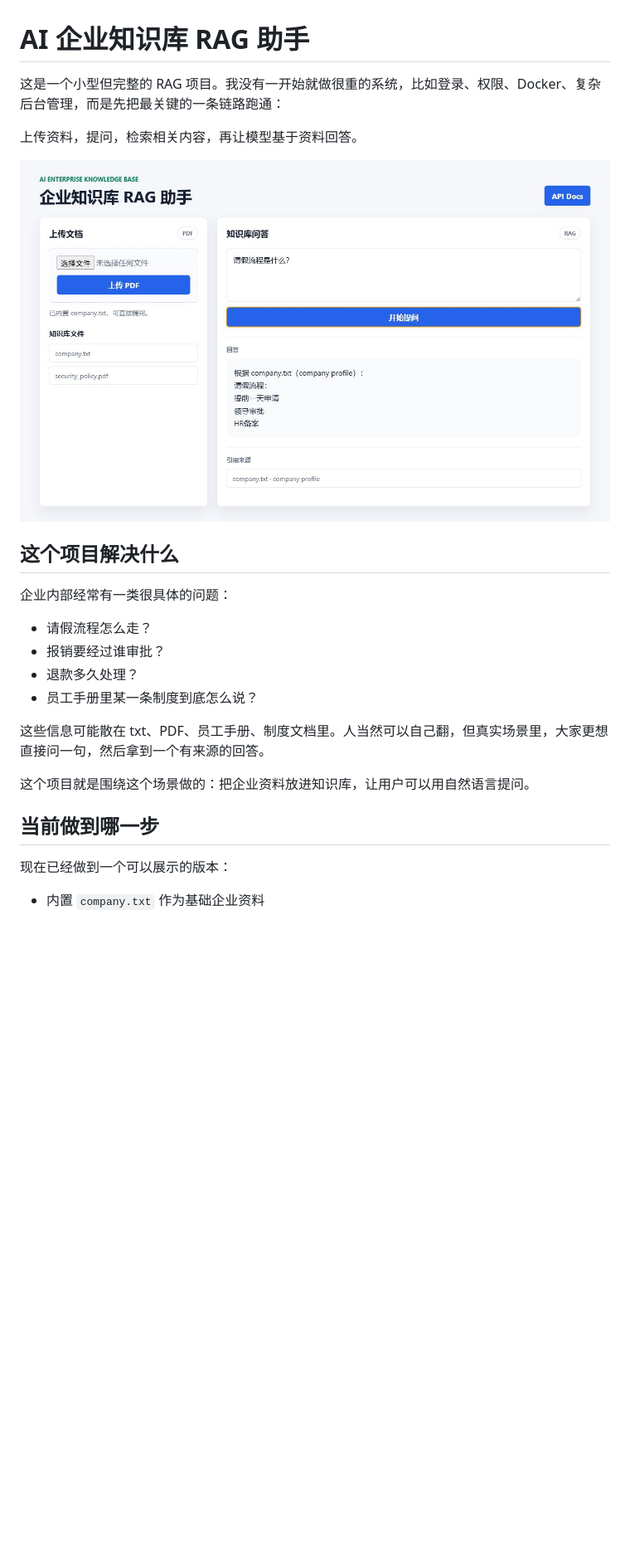
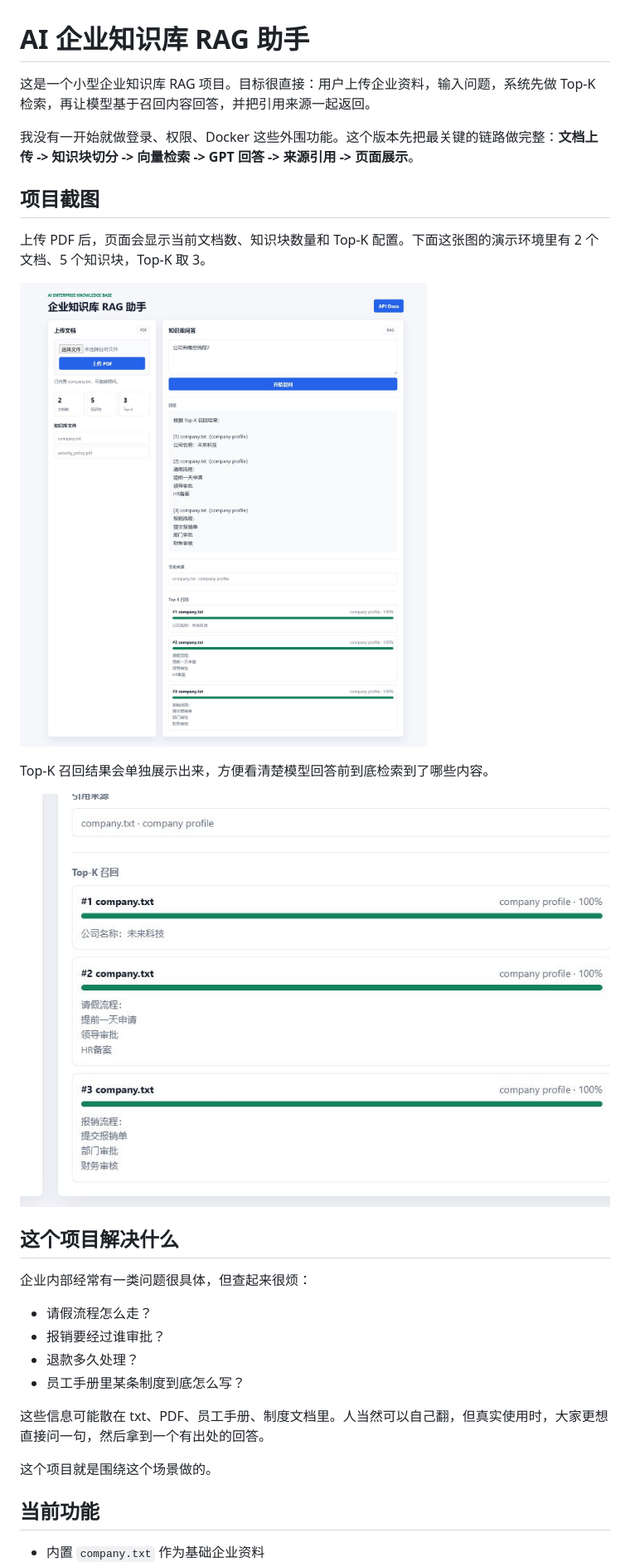
Before and after one commit to Gcy-02/ai-rag-knowledge-base, a Markdown page: README.md, the part around one of its changes. Shown at 83% size. Rendered like a GitHub page; pictures changed too: screenshots/rag-topk-recall.png (added), screenshots/rag-web-demo.png; blank space fills up the shorter version.

Commit message:
add top-k recall visualization and project screenshots

```diff
--- a/README.md
+++ b/README.md
@@ -1,26 +1,32 @@
 # AI 企业知识库 RAG 助手
 
-这是一个小型但完整的 RAG 项目。我没有一开始就做很重的系统，比如登录、权限、Docker、复杂后台管理，而是先把最关键的一条链路跑通：
+这是一个小型企业知识库 RAG 项目。目标很直接：用户上传企业资料，输入问题，系统先做 Top-K 检索，再让模型基于召回内容回答，并把引用来源一起返回。
 
-上传资料，提问，检索相关内容，再让模型基于资料回答。
+我没有一开始就做登录、权限、Docker 这些外围功能。这个版本先把最关键的链路做完整：**文档上传 -> 知识块切分 -> 向量检索 -> GPT 回答 -> 来源引用 -> 页面展示**。
+
+## 项目截图
+
+上传 PDF 后，页面会显示当前文档数、知识块数量和 Top-K 配置。下面这张图的演示环境里有 2 个文档、5 个知识块，Top-K 取 3。
 
 ![RAG Web Demo](screenshots/rag-web-demo.png)
 
+Top-K 召回结果会单独展示出来，方便看清楚模型回答前到底检索到了哪些内容。
+
+![Top-K Recall](screenshots/rag-topk-recall.png)
+
 ## 这个项目解决什么
 
-企业内部经常有一类很具体的问题：
+企业内部经常有一类问题很具体，但查起来很烦：
 
 - 请假流程怎么走？
 - 报销要经过谁审批？
 - 退款多久处理？
-- 员工手册里某一条制度到底怎么说？
+- 员工手册里某条制度到底怎么写？
 
-这些信息可能散在 txt、PDF、员工手册、制度文档里。人当然可以自己翻，但真实场景里，大家更想直接问一句，然后拿到一个有来源的回答。
+这些信息可能散在 txt、PDF、员工手册、制度文档里。人当然可以自己翻，但真实使用时，大家更想直接问一句，然后拿到一个有出处的回答。
 
-这个项目就是围绕这个场景做的：把企业资料放进知识库，让用户可以用自然语言提问。
+这个项目就是围绕这个场景做的。
 
-## 当前做到哪一步
-
-现在已经做到一个可以展示的版本：
+## 当前功能
 
 - 内置 `company.txt` 作为基础企业资料
```
Also changed, not shown: other parts of README.md (+61 -20 lines), 4 other files.
